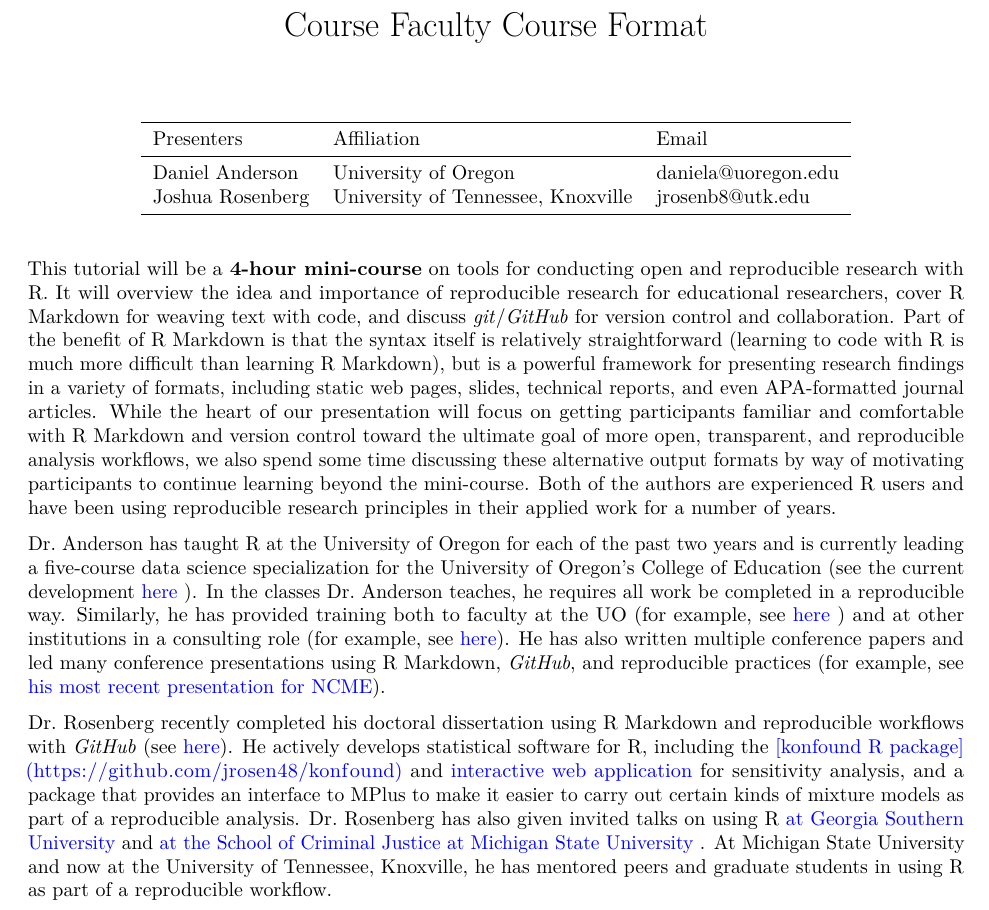
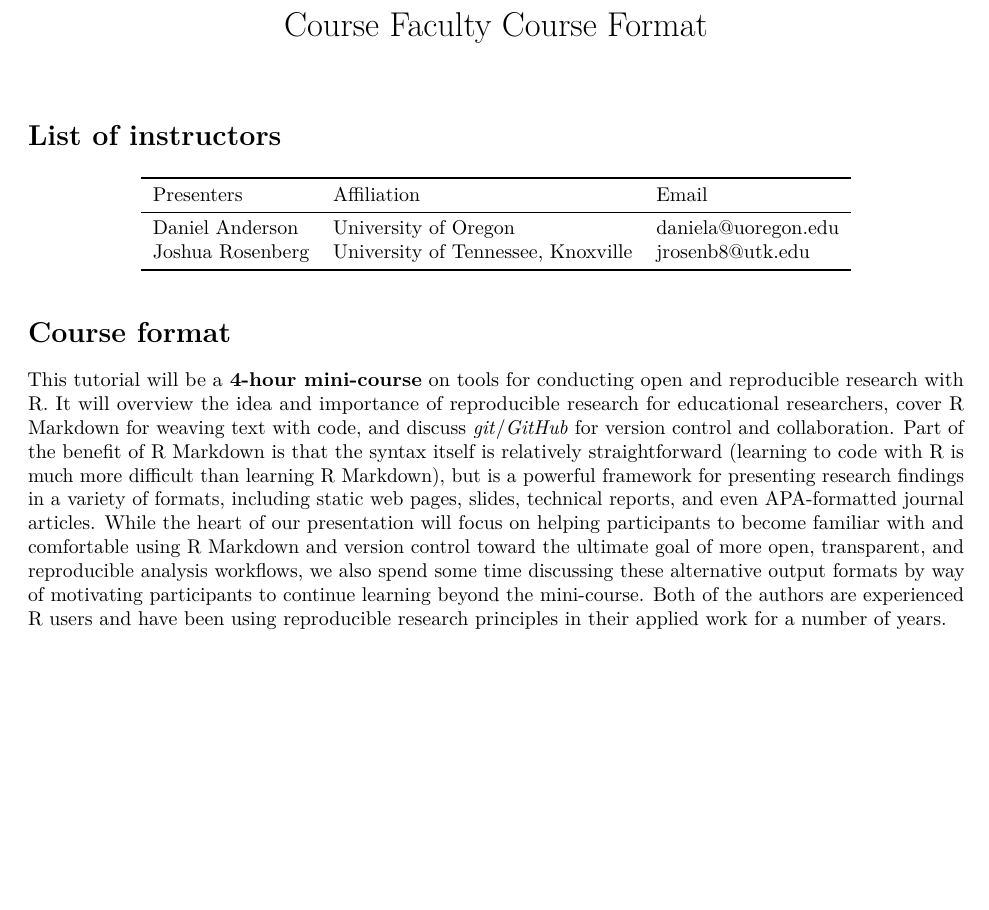
Before and after one commit to ResearchTransparency/rr_aera19, an R Markdown document (II_faculty-format.Rmd): part of the page, cut so that both start at the same text, the shorter picture padded with empty space. Rendered offline with R 4.5, knitr and Pandoc, then LaTeX, with nearby package versions.

Commit message:
update faculty format - minor edits and moving bios to supplementary material section

````diff
--- a/II_faculty-format.Rmd
+++ b/II_faculty-format.Rmd
@@ -20,6 +20,8 @@ opts_chunk$set(echo = FALSE)
 
 <!--   * AERA- VRLC (optional) Proposals are welcome for courses that will be streamed live online and recorded during the Annual Meeting for both in-person and virtual participants. These courses may be of varying length and format, contain modules that facilitate online viewing. Please indicate if the proposed course should be considered for the AERA-VRLC. Hyperlinks with course descriptions to previously recorded courses are permitted for VRLC course proposals. -->
 
+# List of instructors
+
 ```{r contactinfo}
 data.frame(Presenters = c("Daniel Anderson", "Joshua Rosenberg"),
            Affiliation = c("University of Oregon", "University of Tennessee, Knoxville"),
@@ -28,49 +30,21 @@ data.frame(Presenters = c("Daniel Anderson", "Joshua Rosenberg"),
   kable_styling(position = "center")
 ```
 
-This tutorial will be a **4-hour mini-course** on tools for conducting open and
-reproducible research with R. It will overview the idea and importance of
-reproducible research for educational researchers, cover R Markdown for weaving
-text with code, and discuss *git*/*GitHub* for version control and
-collaboration. Part of the benefit of R Markdown is that the syntax itself is
-relatively straightforward (learning to code with R is much more difficult than
-learning R Markdown), but is a powerful framework for presenting research
+# Course format
+
+This tutorial will be a **4-hour mini-course** on tools for conducting open
+and reproducible research with R. It will overview the idea and importance
+of reproducible research for educational researchers, cover R Markdown for
+weaving text with code, and discuss *git*/*GitHub* for version control and
+collaboration. Part of the benefit of R Markdown is that the syntax itself
+is relatively straightforward (learning to code with R is much more difficult
+than learning R Markdown), but is a powerful framework for presenting research
 findings in a variety of formats, including static web pages, slides, technical
 reports, and even APA-formatted journal articles. While the heart of our
-presentation will focus on getting participants familiar and comfortable with R
-Markdown and version control toward the ultimate goal of more open,
-transparent, and reproducible analysis workflows, we also spend some time
-discussing these alternative output formats by way of motivating participants
-to continue learning beyond the mini-course. Both of the authors are
-experienced R users and have been using reproducible research principles in
+presentation will focus on helping participants to become familiar with and
+comfortable using R Markdown and version control toward the ultimate goal of
+more open, transparent, and reproducible analysis workflows, we also spend
+some time discussing these alternative output formats by way of motivating
+participants to continue learning beyond the mini-course. Both of the authors
+are experienced R users and have been using reproducible research principles in
 their applied work for a number of years.
-
-Dr. Anderson has taught R at the University of Oregon for each of the past two
-years and is currently leading a five-course data science specialization for
-the University of Oregon's College of Education (see the current development
-\color{link}[here](https://github.com/uo-datasci-specialization) \color{black}).
-In the classes Dr. Anderson teaches, he requires all work be completed in
-a reproducible way. Similarly, he has provided training both to faculty at
-the UO (for example, see \color{link} [here](https://youtu.be/n-M2ivdofbo)
-\color{black}) and at other institutions in a consulting role (for example,
-see \color{link}[here](https://github.com/datalorax/FSU_June16)\color{black}).
-He has also written multiple conference papers and led many conference
-presentations using R Markdown, *GitHub*, and reproducible practices (for
-example, see \color{link} [his most recent presentation for NCME](https://
-github.com/datalorax/ncme_18)\color{black}).
-
-Dr. Rosenberg recently completed his doctoral dissertation using R Markdown
-and reproducible workflows with *GitHub* (see \color{link}[here](https://
-github.com/jrosen48/dissertation)\color{black}). He actively develops
-statistical software for R, including the \color{link}[konfound R package]
-(https://github.com/jrosen48/konfound) \color{black} and \color{link}
-[interactive web application](http://konfound-it.com) \color{black} for
-sensitivity analysis, and a package that provides an interface to MPlus to make
-it easier to carry out certain kinds of mixture models as part of a reproducible
-analysis. Dr. Rosenberg has also given invited talks on using R \color{link}
-[at Georgia Southern University](http:// rpubs.com/jmichaelrosenberg/164105)
-\color{black} and \color{link} [at the School of Criminal Justice at Michigan
-State University](/appendix/our- work/rosenberg-r_introduction_4-14-17.html)
-\color{black}. At Michigan State University and now at the University of
-Tennessee, Knoxville, he has mentored peers and graduate students in using R as
-part of a reproducible workflow.
````
